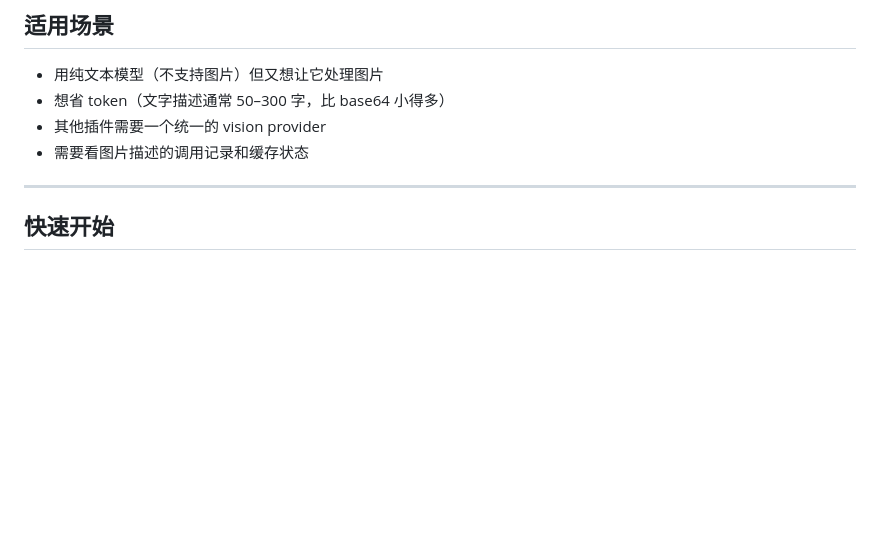
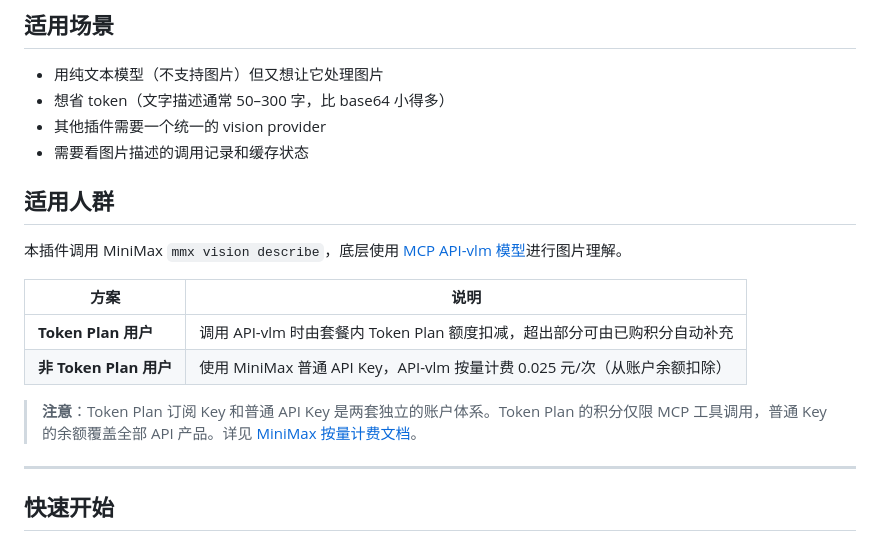
Before and after one commit to uuutt2023/astrbot_plugin_vision_text_bridge, a Markdown page: README.md, the part around the change. Drawn GitHub-style; blank space fills up the shorter version.

Commit message:
docs: 添加适用人群说明 (Token Plan / 非 Token Plan 定价) Co-authored-by: monkeycode-ai <monkeycode-ai@chaitin.com>

```diff
--- a/README.md
+++ b/README.md
@@ -39,6 +39,17 @@
 - 想省 token（文字描述通常 50–300 字，比 base64 小得多）
 - 其他插件需要一个统一的 vision provider
 - 需要看图片描述的调用记录和缓存状态
+
+## 适用人群
+
+本插件调用 MiniMax `mmx vision describe`，底层使用 [MCP API-vlm 模型](https://platform.minimaxi.com/docs/guides/pricing-paygo#mcp)进行图片理解。
+
+| 方案 | 说明 |
+|------|------|
+| **Token Plan 用户** | 调用 API-vlm 时由套餐内 Token Plan 额度扣减，超出部分可由已购积分自动补充 |
+| **非 Token Plan 用户** | 使用 MiniMax 普通 API Key，API-vlm 按量计费 0.025 元/次（从账户余额扣除） |
+
+> **注意**：Token Plan 订阅 Key 和普通 API Key 是两套独立的账户体系。Token Plan 的积分仅限 MCP 工具调用，普通 Key 的余额覆盖全部 API 产品。详见 [MiniMax 按量计费文档](https://platform.minimaxi.com/docs/guides/pricing-paygo)。
 
 ---
 
```
